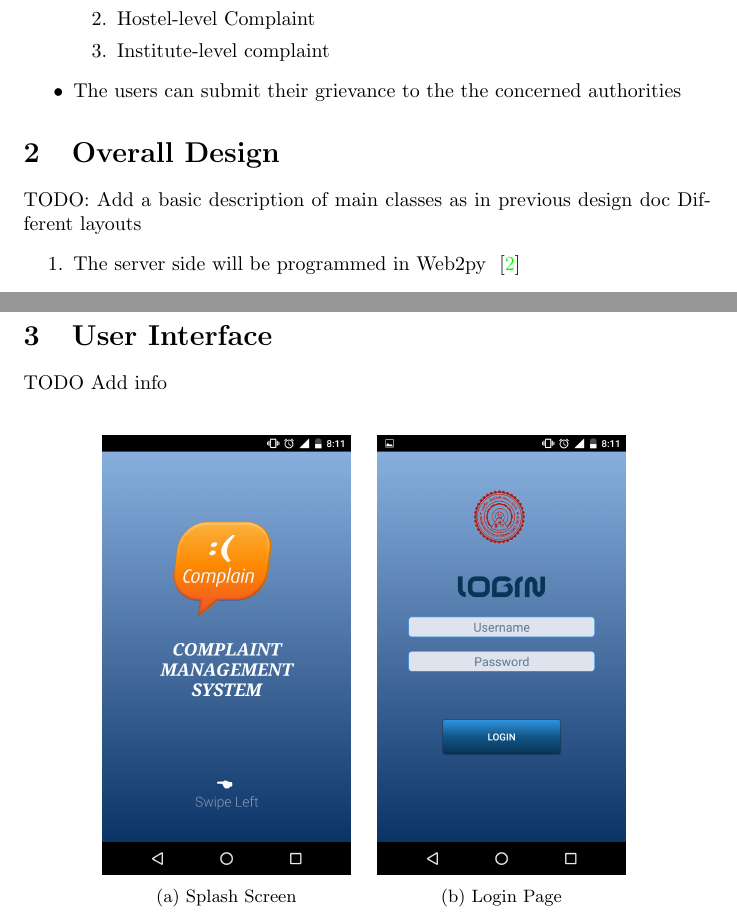
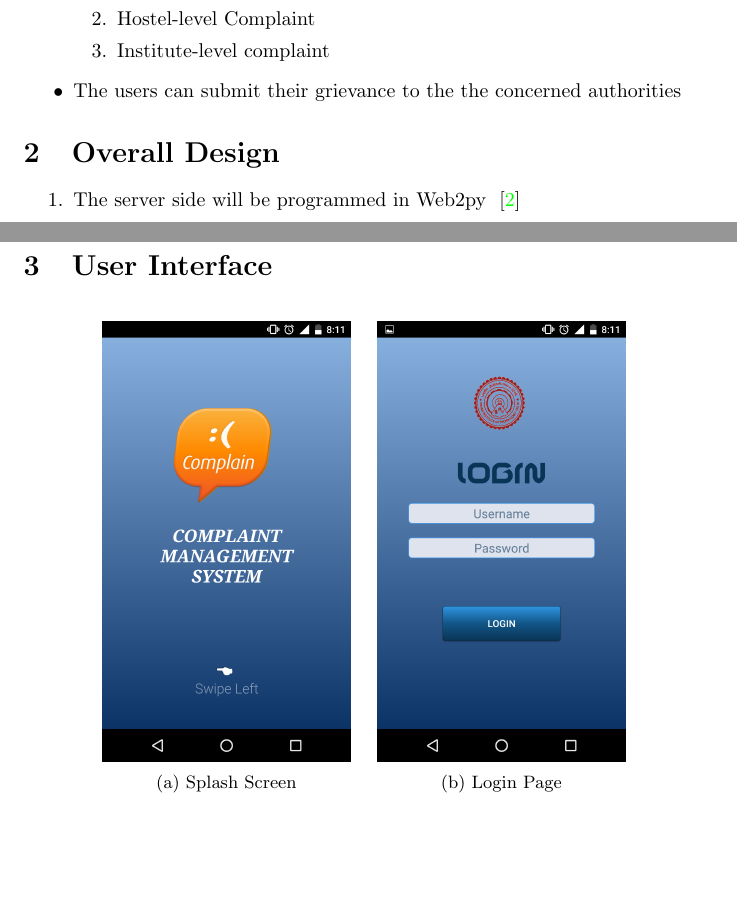
Before and after one commit to aditi741997/COP290_Assignment_2, a LaTeX document (DesignDoc/DesignDoc.tex): two parts of pages 4 and 5 of 22, joined at a grey line, cut so that both start at the same text, the shorter picture padded with empty space. Compiled offline with pdfLaTeX.

Commit message:
Final Changes

```diff
--- a/DesignDoc/DesignDoc.tex
+++ b/DesignDoc/DesignDoc.tex
@@ -70,9 +70,7 @@
         %\end{figure}
 	\section{Overall Design}
 		%The game which we will build is space invaders. It involves the player controlling a space ship and shooting down aliens. The aliens will fight back with bullets and missiles. The player has a limited number of lives and has to score the maximum in them.
-		TODO:  Add a basic description of main classes as in previous design doc
-		Different layouts
-		\begin{enumerate}
+				\begin{enumerate}
 			\item The server side will be programmed in Web2py ~\cite{Web2py_Basics}
 			\item The android app will be made using Java
 			\item The app would be extended to other phones as well as web clients
@@ -84,7 +82,7 @@
 			\item The entire code will be split up in multiple files to ensure modularity in code.
 		\end{enumerate}
 	\section{User Interface}
-	TODO Add info \\
+
 	    \begin{figure}[H]
       \centering
       \begin{subfigure}{.4\textwidth}
```
Also changed, not shown: DesignDoc/DesignDoc.tex (3 more changed lines).
